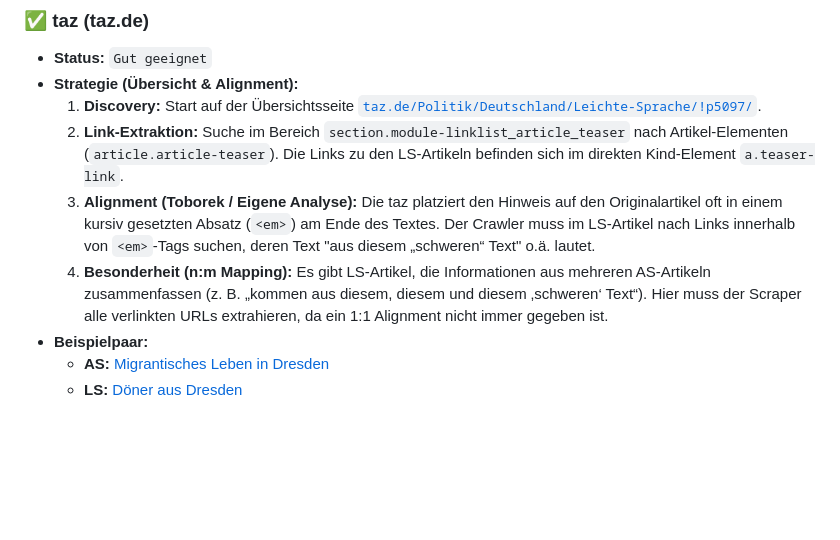
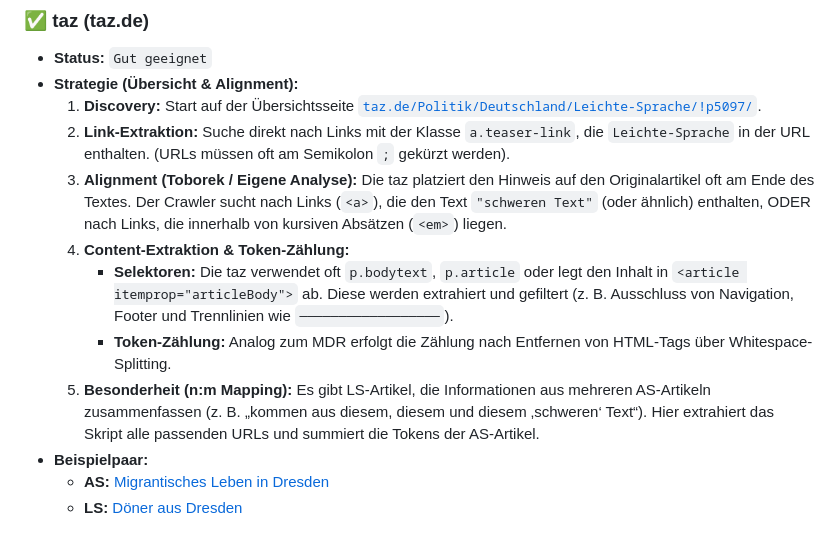
Before and after one commit to mcfiet/master-thesis, a Markdown page: research/scraping-sources-strategies.md, the part around the change. Drawn GitHub-style; blank space fills up the shorter version.

Commit message:
feat: update scraping strategy for taz

```diff
--- a/research/scraping-sources-strategies.md
+++ b/research/scraping-sources-strategies.md
@@ -24,9 +24,12 @@ Diese Quellen sind am verlässlichsten, da die Version in Leichter Sprache (LS)
 *   **Status:** `Gut geeignet`
 *   **Strategie (Übersicht & Alignment):**
     1.  **Discovery:** Start auf der Übersichtsseite [`taz.de/Politik/Deutschland/Leichte-Sprache/!p5097/`](https://taz.de/Politik/Deutschland/Leichte-Sprache/!p5097/).
-    2.  **Link-Extraktion:** Suche im Bereich `section.module-linklist_article_teaser` nach Artikel-Elementen (`article.article-teaser`). Die Links zu den LS-Artikeln befinden sich im direkten Kind-Element `a.teaser-link`.
-    3.  **Alignment (Toborek / Eigene Analyse):** Die taz platziert den Hinweis auf den Originalartikel oft in einem kursiv gesetzten Absatz (`<em>`) am Ende des Textes. Der Crawler muss im LS-Artikel nach Links innerhalb von `<em>`-Tags suchen, deren Text "aus diesem „schweren“ Text" o.ä. lautet.
-    4.  **Besonderheit (n:m Mapping):** Es gibt LS-Artikel, die Informationen aus mehreren AS-Artikeln zusammenfassen (z. B. „kommen aus diesem, diesem und diesem ‚schweren‘ Text“). Hier muss der Scraper alle verlinkten URLs extrahieren, da ein 1:1 Alignment nicht immer gegeben ist.
+    2.  **Link-Extraktion:** Suche direkt nach Links mit der Klasse `a.teaser-link`, die `Leichte-Sprache` in der URL enthalten. (URLs müssen oft am Semikolon `;` gekürzt werden).
+    3.  **Alignment (Toborek / Eigene Analyse):** Die taz platziert den Hinweis auf den Originalartikel oft am Ende des Textes. Der Crawler sucht nach Links (`<a>`), die den Text `"schweren Text"` (oder ähnlich) enthalten, ODER nach Links, die innerhalb von kursiven Absätzen (`<em>`) liegen.
+    4.  **Content-Extraktion & Token-Zählung:**
+        *   **Selektoren:** Die taz verwendet oft `p.bodytext`, `p.article` oder legt den Inhalt in `<article itemprop="articleBody">` ab. Diese werden extrahiert und gefiltert (z. B. Ausschluss von Navigation, Footer und Trennlinien wie `──────────────────`).
+        *   **Token-Zählung:** Analog zum MDR erfolgt die Zählung nach Entfernen von HTML-Tags über Whitespace-Splitting.
+    5.  **Besonderheit (n:m Mapping):** Es gibt LS-Artikel, die Informationen aus mehreren AS-Artikeln zusammenfassen (z. B. „kommen aus diesem, diesem und diesem ‚schweren‘ Text“). Hier extrahiert das Skript alle passenden URLs und summiert die Tokens der AS-Artikel.
 *   **Beispielpaar:**
     *   **AS:** [Migrantisches Leben in Dresden](https://taz.de/Migrantisches-Leben-in-Dresden/!5613086/)
     *   **LS:** [Döner aus Dresden](https://taz.de/Leichte-Sprache/!5617312/)
```
